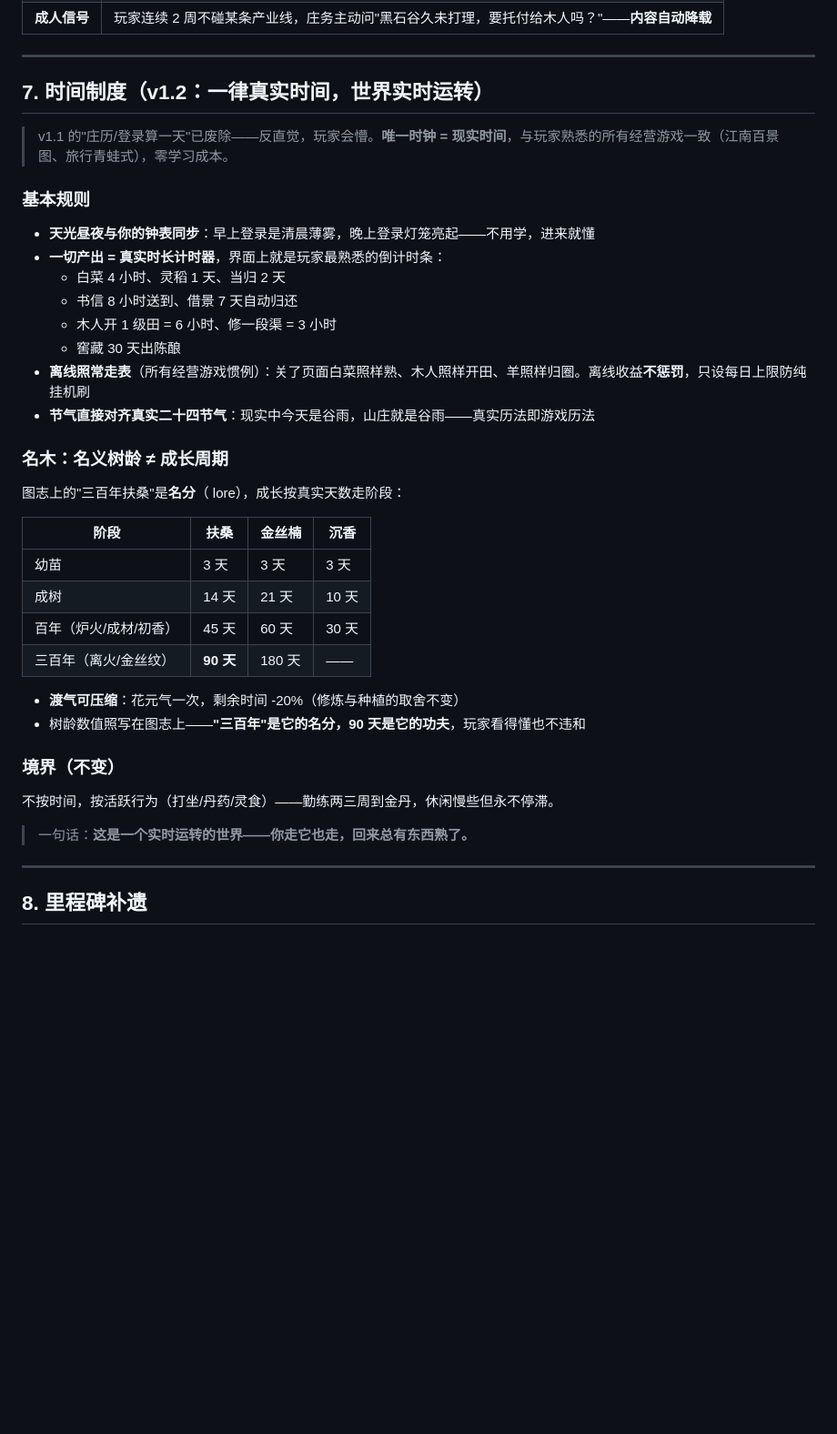
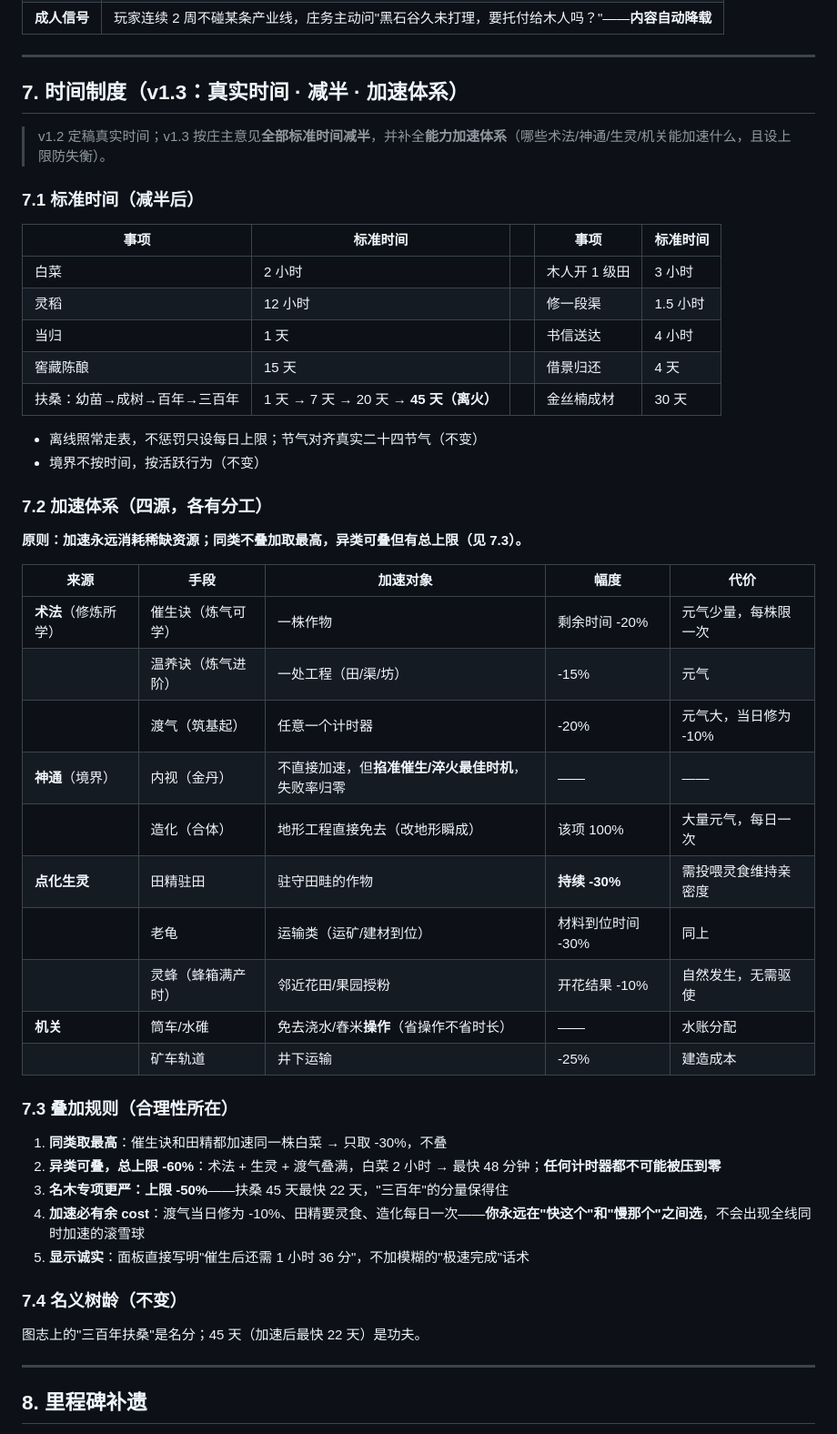
Before and after one commit to cqlhmyxw/wuxia-rising, a Markdown page: docs/PROGRESS.md, the part around the change. Shown at 91% size. GitHub-like rendering; blank space fills up the shorter version.

Commit message:
⏱ PROGRESS v1.3：标准时间减半 + 四源加速体系（术法/神通/生灵/机关）
庄主意见：时间还是太长，减半；能力赋能要成体系、要合理。
- 标准时间全部减半：白菜2h/灵稻12h/开田1级3h/书信4h/借景4天/窖藏15天/扶桑三百年45天/金丝楠成材30天
- 加速四源分工表：术法（催生诀-20%每株一次/温养诀工程-15%/渡气任意-20%当日修为-10%）；神通（内视掐时机防失败/造化地形瞬成每日一次）；点化生灵（田精驻田持续-30%/老龟运输-30%/灵蜂授粉-10%）；机关（筒车省操作不省时长/矿车-25%）
- 叠加合理性：同类取最高、异类可叠总上限-60%（白菜最快48分钟，不可压到零）；名木专项上限-50%（扶桑最快22天保住分量）；加速必有余cost（元气/修为/灵食/每日一次），永远在快这个慢那个之间取舍
- 显示诚实：写明剩余时间，不用'极速完成'模糊话术

```diff
--- a/docs/PROGRESS.md
+++ b/docs/PROGRESS.md
@@ -145,40 +145,51 @@
 
 ---
 
-## 7. 时间制度（v1.2：一律真实时间，世界实时运转）
+## 7. 时间制度（v1.3：真实时间 · 减半 · 加速体系）
 
-> v1.1 的"庄历/登录算一天"已废除——反直觉，玩家会懵。**唯一时钟 = 现实时间**，与玩家熟悉的所有经营游戏一致（江南百景图、旅行青蛙式），零学习成本。
+> v1.2 定稿真实时间；v1.3 按庄主意见**全部标准时间减半**，并补全**能力加速体系**（哪些术法/神通/生灵/机关能加速什么，且设上限防失衡）。
 
-### 基本规则
+### 7.1 标准时间（减半后）
 
-- **天光昼夜与你的钟表同步**：早上登录是清晨薄雾，晚上登录灯笼亮起——不用学，进来就懂
-- **一切产出 = 真实时长计时器**，界面上就是玩家最熟悉的倒计时条：
-  - 白菜 4 小时、灵稻 1 天、当归 2 天
-  - 书信 8 小时送到、借景 7 天自动归还
-  - 木人开 1 级田 = 6 小时、修一段渠 = 3 小时
-  - 窖藏 30 天出陈酿
-- **离线照常走表**（所有经营游戏惯例）：关了页面白菜照样熟、木人照样开田、羊照样归圈。离线收益**不惩罚**，只设每日上限防纯挂机刷
-- **节气直接对齐真实二十四节气**：现实中今天是谷雨，山庄就是谷雨——真实历法即游戏历法
+| 事项 | 标准时间 | | 事项 | 标准时间 |
+|------|---------|--|------|---------|
+| 白菜 | 2 小时 | | 木人开 1 级田 | 3 小时 |
+| 灵稻 | 12 小时 | | 修一段渠 | 1.5 小时 |
+| 当归 | 1 天 | | 书信送达 | 4 小时 |
+| 窖藏陈酿 | 15 天 | | 借景归还 | 4 天 |
+| 扶桑：幼苗→成树→百年→三百年 | 1 天 → 7 天 → 20 天 → **45 天（离火）** | | 金丝楠成材 | 30 天 |
 
-### 名木：名义树龄 ≠ 成长周期
+- 离线照常走表，不惩罚只设每日上限；节气对齐真实二十四节气（不变）
+- 境界不按时间，按活跃行为（不变）
 
-图志上的"三百年扶桑"是**名分**（ lore），成长按真实天数走阶段：
+### 7.2 加速体系（四源，各有分工）
 
-| 阶段 | 扶桑 | 金丝楠 | 沉香 |
-|------|------|--------|------|
-| 幼苗 | 3 天 | 3 天 | 3 天 |
-| 成树 | 14 天 | 21 天 | 10 天 |
-| 百年（炉火/成材/初香） | 45 天 | 60 天 | 30 天 |
-| 三百年（离火/金丝纹） | **90 天** | 180 天 | —— |
+**原则：加速永远消耗稀缺资源；同类不叠加取最高，异类可叠但有总上限（见 7.3）。**
 
-- **渡气可压缩**：花元气一次，剩余时间 -20%（修炼与种植的取舍不变）
-- 树龄数值照写在图志上——**"三百年"是它的名分，90 天是它的功夫**，玩家看得懂也不违和
+| 来源 | 手段 | 加速对象 | 幅度 | 代价 |
+|------|------|---------|------|------|
+| **术法**（修炼所学） | 催生诀（炼气可学） | 一株作物 | 剩余时间 -20% | 元气少量，每株限一次 |
+| | 温养诀（炼气进阶） | 一处工程（田/渠/坊） | -15% | 元气 |
+| | 渡气（筑基起） | 任意一个计时器 | -20% | 元气大，当日修为 -10% |
+| **神通**（境界） | 内视（金丹） | 不直接加速，但**掐准催生/淬火最佳时机**，失败率归零 | —— | —— |
+| | 造化（合体） | 地形工程直接免去（改地形瞬成） | 该项 100% | 大量元气，每日一次 |
+| **点化生灵** | 田精驻田 | 驻守田畦的作物 | **持续 -30%** | 需投喂灵食维持亲密度 |
+| | 老龟 | 运输类（运矿/建材到位） | 材料到位时间 -30% | 同上 |
+| | 灵蜂（蜂箱满产时） | 邻近花田/果园授粉 | 开花结果 -10% | 自然发生，无需驱使 |
+| **机关** | 筒车/水碓 | 免去浇水/舂米**操作**（省操作不省时长） | —— | 水账分配 |
+| | 矿车轨道 | 井下运输 | -25% | 建造成本 |
 
-### 境界（不变）
+### 7.3 叠加规则（合理性所在）
 
-不按时间，按活跃行为（打坐/丹药/灵食）——勤练两三周到金丹，休闲慢些但永不停滞。
+1. **同类取最高**：催生诀和田精都加速同一株白菜 → 只取 -30%，不叠
+2. **异类可叠，总上限 -60%**：术法 + 生灵 + 渡气叠满，白菜 2 小时 → 最快 48 分钟；**任何计时器都不可能被压到零**
+3. **名木专项更严：上限 -50%**——扶桑 45 天最快 22 天，"三百年"的分量保得住
+4. **加速必有余 cost**：渡气当日修为 -10%、田精要灵食、造化每日一次——**你永远在"快这个"和"慢那个"之间选**，不会出现全线同时加速的滚雪球
+5. **显示诚实**：面板直接写明"催生后还需 1 小时 36 分"，不加模糊的"极速完成"话术
 
-> 一句话：**这是一个实时运转的世界——你走它也走，回来总有东西熟了。**
+### 7.4 名义树龄（不变）
+
+图志上的"三百年扶桑"是名分；45 天（加速后最快 22 天）是功夫。
 
 ---
 
```
